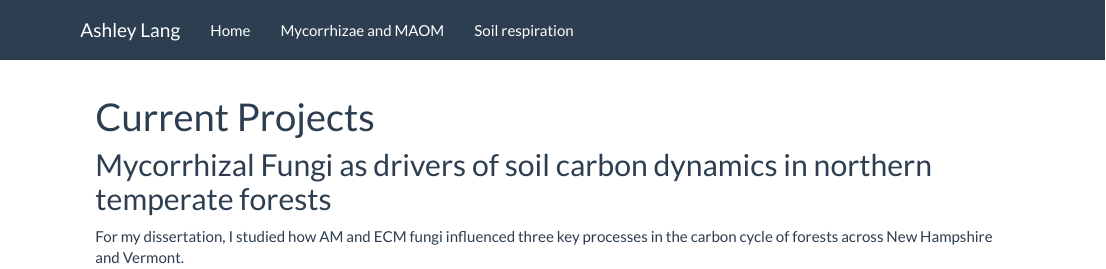
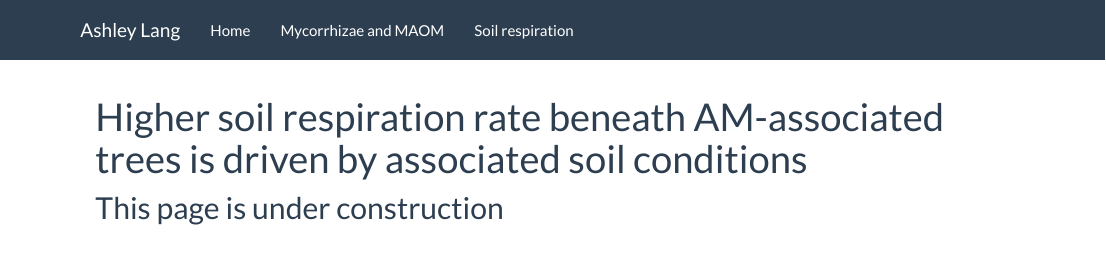
Before and after one commit to ashleylang/ashleylang.github.io, an R Markdown document (research.Rmd): the page in a window 1100 px wide, from its top. Rendered offline with R 4.5, knitr and Pandoc, with nearby package versions.

Commit message:
updated resp

```diff
--- a/research.Rmd
+++ b/research.Rmd
@@ -1,9 +1,7 @@
 ---
-title: "Current Projects"
+title: Higher soil respiration rate beneath AM-associated trees is driven by associated soil conditions
 ---
 
 
 
-## Mycorrhizal Fungi as drivers of soil carbon dynamics in northern temperate forests
-
-For my dissertation, I studied how AM and ECM fungi influenced three key processes in the carbon cycle of forests across New Hampshire and Vermont.
+## This page is under construction
```
